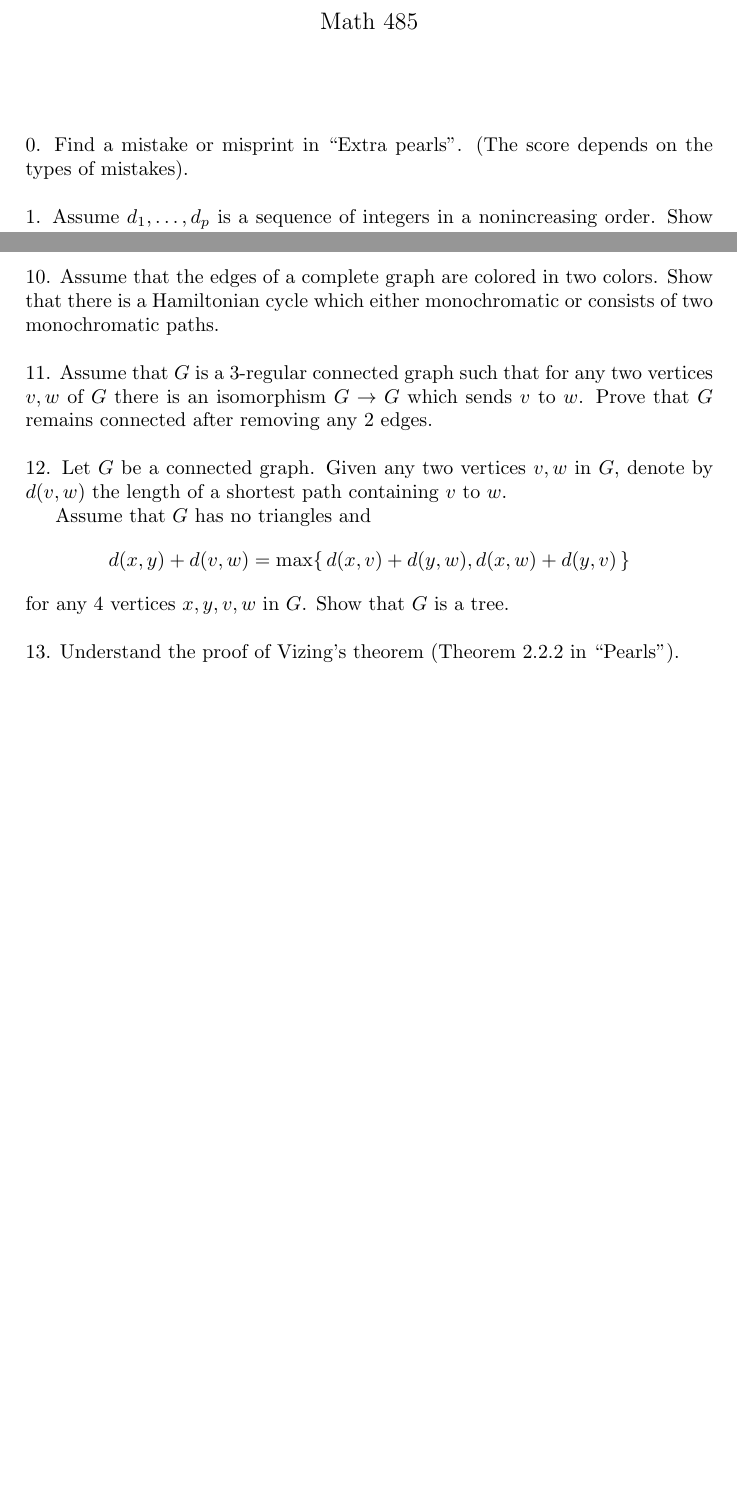
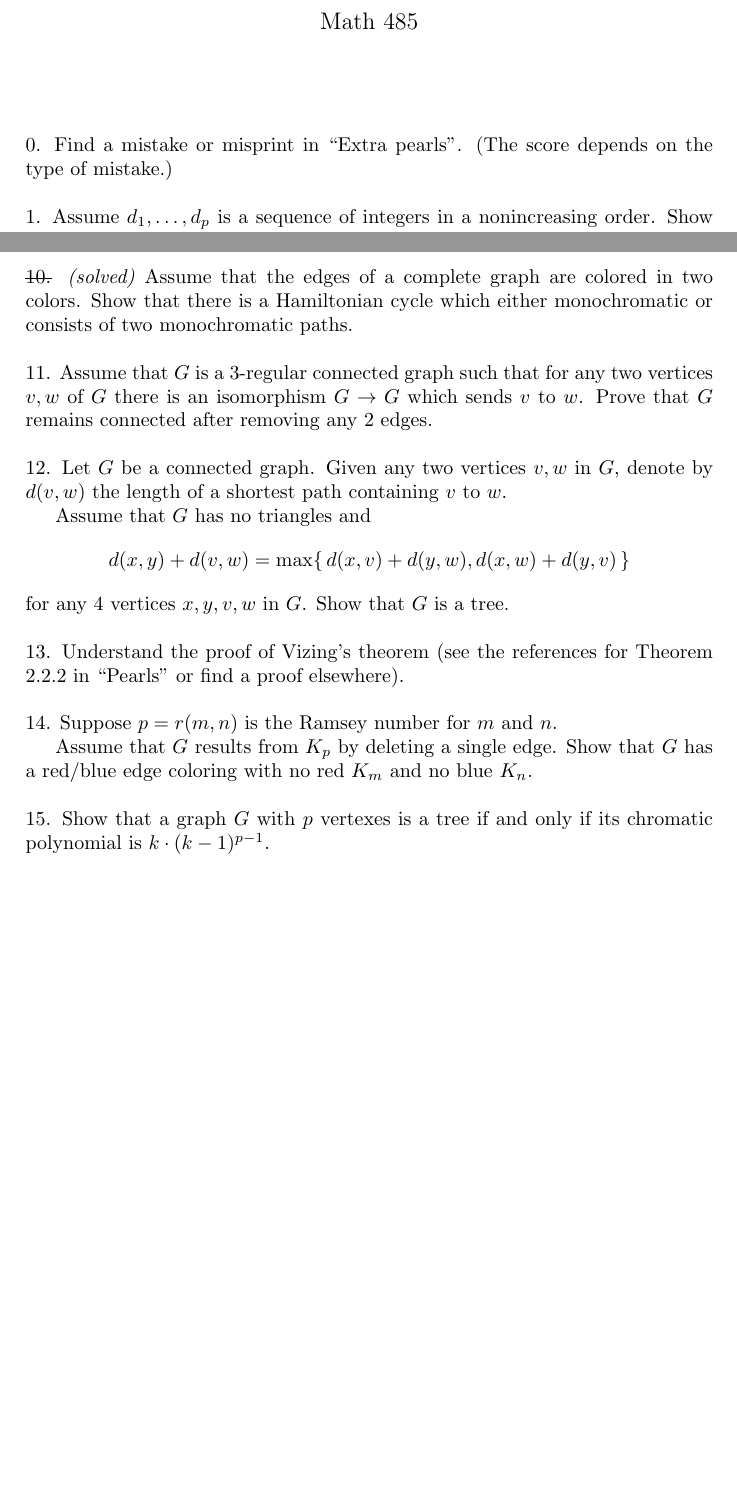
Before and after one commit to anton-petrunin/485, a LaTeX document (extra.tex): two parts of pages 1 and 2 of 2, joined at a grey line, cut so that both start at the same text. Compiled offline with pdfLaTeX.

Commit message:
HWA07+Midterm

```diff
--- a/extra.tex
+++ b/extra.tex
@@ -18,7 +18,7 @@
 \
 
 \noindent {0.} Find a mistake or misprint in ``Extra pearls''.
-(The score depends on the types of mistakes).
+(The score depends on the type of mistake.)
 
 
 \
@@ -97,8 +97,8 @@ Show that any edge of cubic graph lies in an even number of Hamiltonian cycles.
 
 \
 
-\noindent %\sout
-{10.} %\textit{(solved)}
+\noindent \sout
+{10.} \textit{(solved)}
 Assume that the edges of a complete graph are colored in two colors.
 Show that there is a Hamiltonian cycle which either monochromatic or consists of two monochromatic paths.
 
@@ -128,7 +128,25 @@ Show that $G$ is a tree.
 
 \noindent %\sout
 {13.} %\textit{(solved)}
-Understand the proof of Vizing's theorem (Theorem 2.2.2 in ``Pearls'').
+Understand the proof of Vizing's theorem (see the references for Theorem 2.2.2 in ``Pearls'' or find a proof elsewhere).
+
+\
+
+\noindent %\sout
+{14.} %\textit{(solved)}
+Suppose $p=r(m,n)$ is the Ramsey number for $m$ and $n$%;
+%that is $p$ is the minimal integer such that any edge-coloring of the
+%complete graph with $K_p$ using red and blue must contain a red $K_m$ or a blue $K_n$
+.
+
+Assume that $G$ results from $K_p$ by deleting a single edge.
+Show that $G$ has a red/blue edge coloring with no red
+$K_m$ and no blue $K_n$.
+
+\
+
+\noindent {15.} Show that a graph $G$ with $p$ vertexes is a tree if and only if
+its chromatic polynomial is $k\cdot(k-1)^{p-1}$.
 
 \end{document}
 
```
Also changed, not shown: extra.pdf, extra.tex (12 more changed lines), 1 other file.
